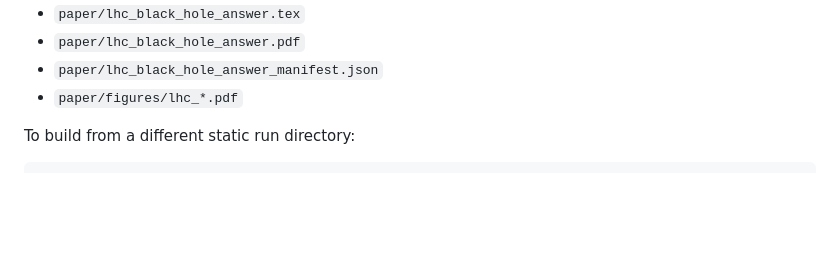
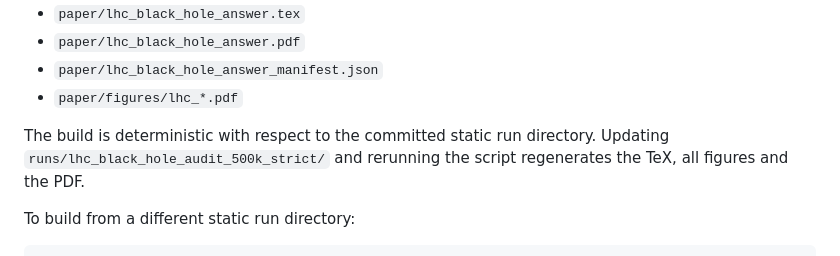
Before and after one commit to synthetix-institute/lhc-mechanism-audit, a Markdown page: README.md, the part around one of its changes. Rendered like a GitHub page; blank space fills up the shorter version.

```diff
--- a/README.md
+++ b/README.md
@@ -36,6 +91,10 @@ This writes:
 - `paper/lhc_black_hole_answer.pdf`
 - `paper/lhc_black_hole_answer_manifest.json`
 - `paper/figures/lhc_*.pdf`
+
+The build is deterministic with respect to the committed static run directory.
+Updating `runs/lhc_black_hole_audit_500k_strict/` and rerunning the script
+regenerates the TeX, all figures and the PDF.
 
 To build from a different static run directory:
 
```
Also changed, not shown: other parts of README.md (+92 -22 lines).
